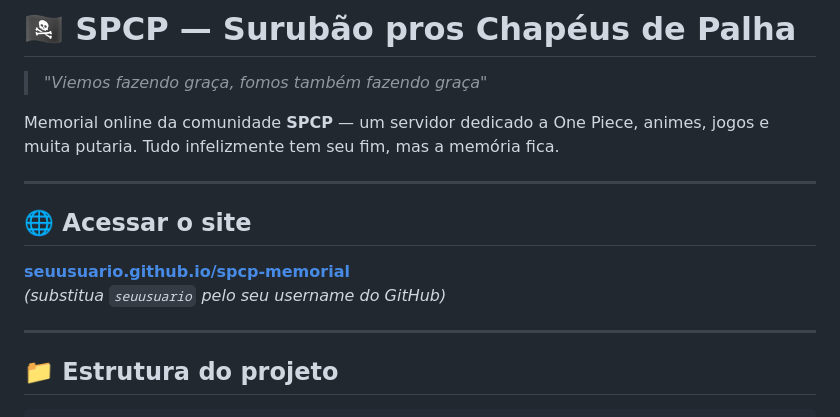
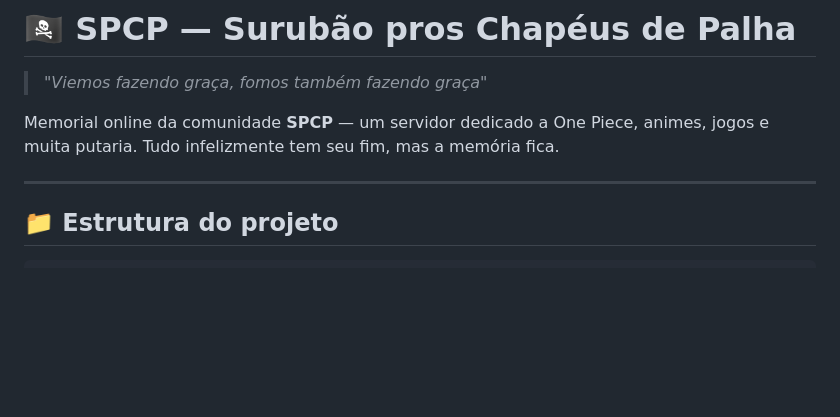
Before and after one commit to seijiftr/memorial-spcp, a Markdown page: README.md, the part around the change. Rendered like a GitHub page; blank space fills up the shorter version.

```diff
--- a/README.md
+++ b/README.md
@@ -4,13 +4,6 @@
 > *"Viemos fazendo graça, fomos também fazendo graça"*
 
 Memorial online da comunidade **SPCP** — um servidor dedicado a One Piece, animes, jogos e muita putaria. Tudo infelizmente tem seu fim, mas a memória fica.
-
----
-
-## 🌐 Acessar o site
-
-**[seuusuario.github.io/spcp-memorial](https://seuusuario.github.io/spcp-memorial)**
-*(substitua `seuusuario` pelo seu username do GitHub)*
 
 ---
 
```
